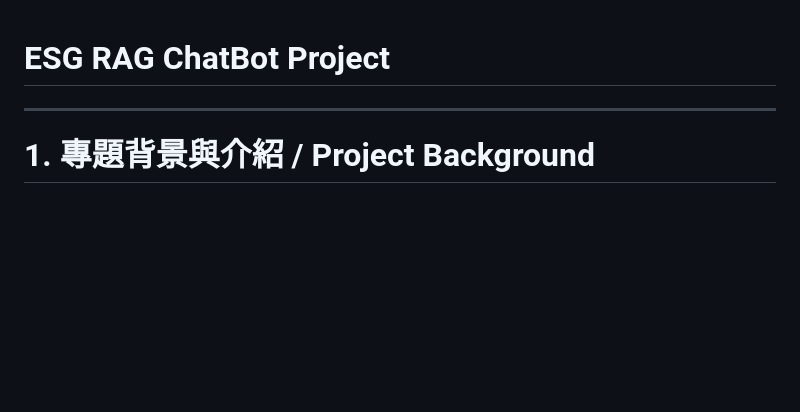
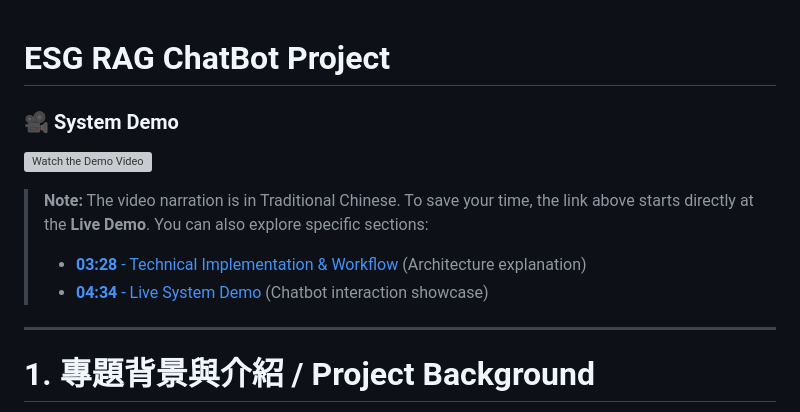
Before and after one commit to hsc0519/FinalProject_ESG_platform_RAG_ChatBot, a Markdown page: README.md, the part around the change. Rendered like a GitHub page; blank space fills up the shorter version; grey boxes are pictures that could not be loaded.

```diff
--- a/README.md
+++ b/README.md
@@ -1,5 +1,12 @@
 # ESG RAG ChatBot Project
+### 🎥 System Demo
 
+[![Watch the Demo Video](https://img.youtube.com/vi/XSENbbyN3uA/maxresdefault.jpg)](https://youtu.be/XSENbbyN3uA?t=4m34s)
+
+> **Note:** The video narration is in Traditional Chinese. To save your time, the link above starts directly at the **Live Demo**.
+> You can also explore specific sections:
+> * [**03:28** - Technical Implementation & Workflow](https://youtu.be/XSENbbyN3uA?t=3m28s) (Architecture explanation)
+> * [**04:34** - Live System Demo](https://youtu.be/XSENbbyN3uA?t=4m34s) (Chatbot interaction showcase)
 ---
 
 # 1. 專題背景與介紹 / Project Background
```
